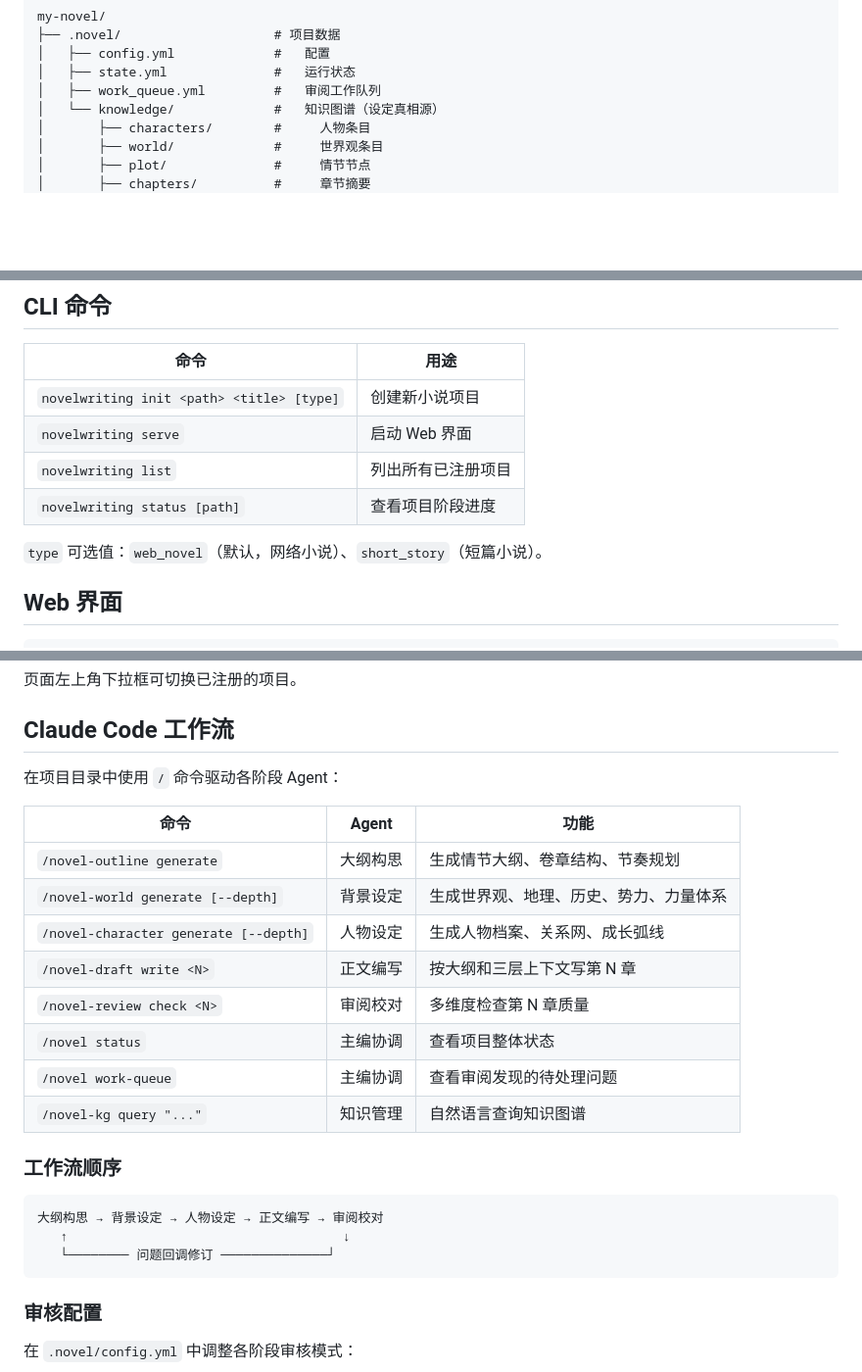
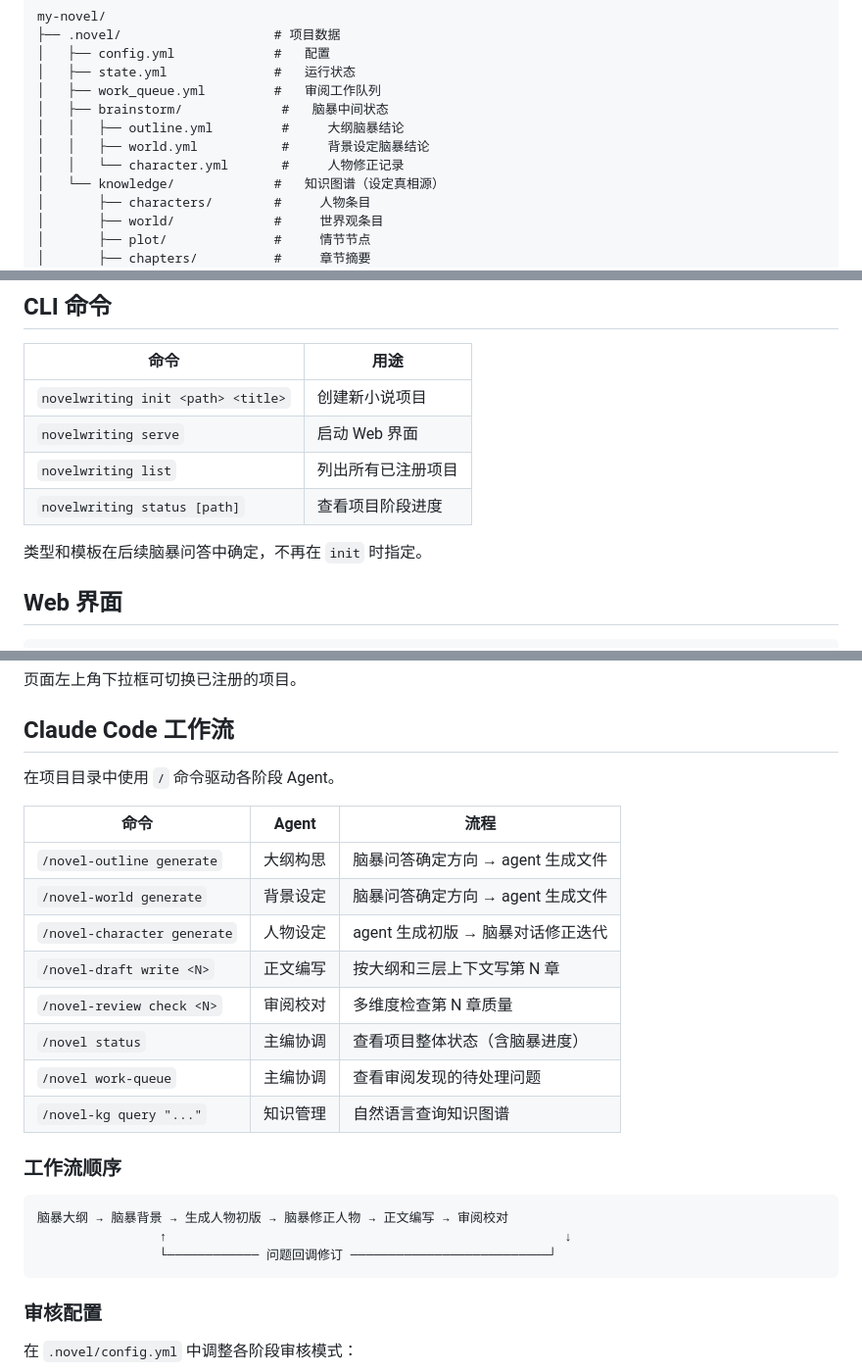
Before and after one commit to LeonZou7/novel_agent_workflow, a Markdown page: docs/README.md, 3 parts joined by grey strips. Shown at 98% size. GitHub-like rendering; blank space fills up the shorter version.

Commit message:
docs: update README to reflect brainstorm-driven workflow

````diff
--- a/docs/README.md
+++ b/docs/README.md
@@ -34,6 +34,10 @@ my-novel/
 │   ├── config.yml             #   配置
 │   ├── state.yml              #   运行状态
 │   ├── work_queue.yml         #   审阅工作队列
+│   ├── brainstorm/             #   脑暴中间状态
+│   │   ├── outline.yml         #     大纲脑暴结论
+│   │   ├── world.yml           #     背景设定脑暴结论
+│   │   └── character.yml       #     人物修正记录
 │   └── knowledge/             #   知识图谱（设定真相源）
 │       ├── characters/        #     人物条目
 │       ├── world/             #     世界观条目
@@ -54,12 +58,12 @@ my-novel/
 
 | 命令 | 用途 |
 |------|------|
-| `novelwriting init <path> <title> [type]` | 创建新小说项目 |
+| `novelwriting init <path> <title>` | 创建新小说项目 |
 | `novelwriting serve` | 启动 Web 界面 |
 | `novelwriting list` | 列出所有已注册项目 |
 | `novelwriting status [path]` | 查看项目阶段进度 |
 
-`type` 可选值：`web_novel`（默认，网络小说）、`short_story`（短篇小说）。
+类型和模板在后续脑暴问答中确定，不再在 `init` 时指定。
 
 ## Web 界面
 
@@ -78,25 +82,25 @@ novelwriting serve
 
 ## Claude Code 工作流
 
-在项目目录中使用 `/` 命令驱动各阶段 Agent：
+在项目目录中使用 `/` 命令驱动各阶段 Agent。
 
-| 命令 | Agent | 功能 |
+| 命令 | Agent | 流程 |
 |------|-------|------|
-| `/novel-outline generate` | 大纲构思 | 生成情节大纲、卷章结构、节奏规划 |
-| `/novel-world generate [--depth]` | 背景设定 | 生成世界观、地理、历史、势力、力量体系 |
-| `/novel-character generate [--depth]` | 人物设定 | 生成人物档案、关系网、成长弧线 |
+| `/novel-outline generate` | 大纲构思 | 脑暴问答确定方向 → agent 生成文件 |
+| `/novel-world generate` | 背景设定 | 脑暴问答确定方向 → agent 生成文件 |
+| `/novel-character generate` | 人物设定 | agent 生成初版 → 脑暴对话修正迭代 |
 | `/novel-draft write <N>` | 正文编写 | 按大纲和三层上下文写第 N 章 |
 | `/novel-review check <N>` | 审阅校对 | 多维度检查第 N 章质量 |
-| `/novel status` | 主编协调 | 查看项目整体状态 |
+| `/novel status` | 主编协调 | 查看项目整体状态（含脑暴进度） |
 | `/novel work-queue` | 主编协调 | 查看审阅发现的待处理问题 |
 | `/novel-kg query "..."` | 知识管理 | 自然语言查询知识图谱 |
 
 ### 工作流顺序
 
 ```
-大纲构思 → 背景设定 → 人物设定 → 正文编写 → 审阅校对
-   ↑                                    ↓
-   └──────── 问题回调修订 ──────────────┘
+脑暴大纲 → 脑暴背景 → 生成人物初版 → 脑暴修正人物 → 正文编写 → 审阅校对
+                ↑                                                    ↓
+                └──────────── 问题回调修订 ──────────────────────────┘
 ```
 
 ### 审核配置
````
Also changed, not shown: other parts of docs/README.md (+2 -2 lines).
